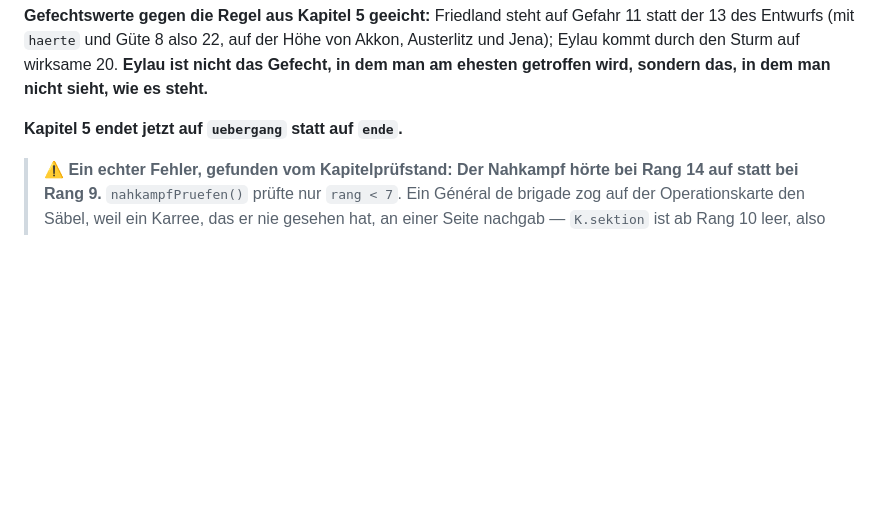
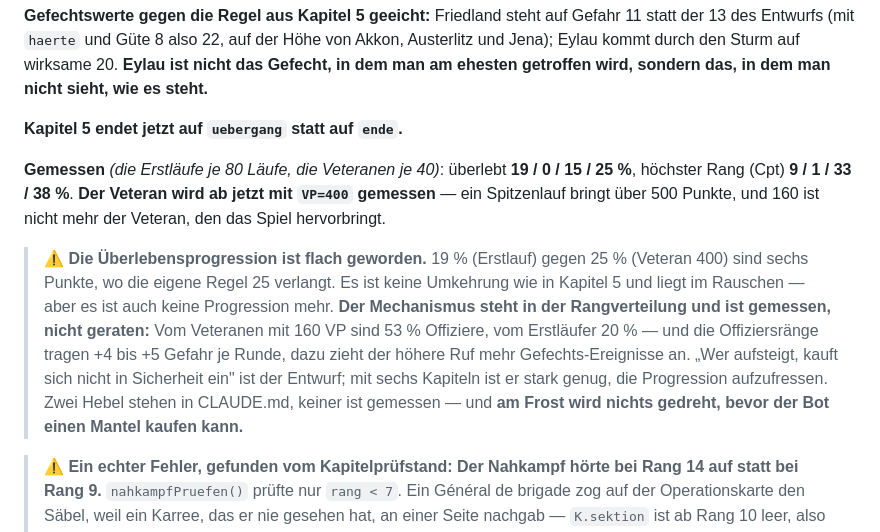
Before and after one commit to DarkTemplarxy/Soldier-RPG, a Markdown page: AENDERUNGEN.md, the part around the change. Rendered like a GitHub page; blank space fills up the shorter version.

```diff
--- a/AENDERUNGEN.md
+++ b/AENDERUNGEN.md
@@ -20,6 +20,10 @@ Format: `Datum · Bereich · was · warum · gemessen`
 **Gefechtswerte gegen die Regel aus Kapitel 5 geeicht:** Friedland steht auf Gefahr 11 statt der 13 des Entwurfs (mit `haerte` und Güte 8 also 22, auf der Höhe von Akkon, Austerlitz und Jena); Eylau kommt durch den Sturm auf wirksame 20. **Eylau ist nicht das Gefecht, in dem man am ehesten getroffen wird, sondern das, in dem man nicht sieht, wie es steht.**
 
 **Kapitel 5 endet jetzt auf `uebergang` statt auf `ende`.**
+
+**Gemessen** *(die Erstläufe je 80 Läufe, die Veteranen je 40)*: überlebt **19 / 0 / 15 / 25 %**, höchster Rang (Cpt) **9 / 1 / 33 / 38 %**. **Der Veteran wird ab jetzt mit `VP=400` gemessen** — ein Spitzenlauf bringt über 500 Punkte, und 160 ist nicht mehr der Veteran, den das Spiel hervorbringt.
+
+> **⚠ Die Überlebensprogression ist flach geworden.** 19 % (Erstlauf) gegen 25 % (Veteran 400) sind sechs Punkte, wo die eigene Regel 25 verlangt. Es ist keine Umkehrung wie in Kapitel 5 und liegt im Rauschen — aber es ist auch keine Progression mehr. **Der Mechanismus steht in der Rangverteilung und ist gemessen, nicht geraten:** Vom Veteranen mit 160 VP sind 53 % Offiziere, vom Erstläufer 20 % — und die Offiziersränge tragen +4 bis +5 Gefahr je Runde, dazu zieht der höhere Ruf mehr Gefechts-Ereignisse an. „Wer aufsteigt, kauft sich nicht in Sicherheit ein" ist der Entwurf; mit sechs Kapiteln ist er stark genug, die Progression aufzufressen. Zwei Hebel stehen in CLAUDE.md, keiner ist gemessen — und **am Frost wird nichts gedreht, bevor der Bot einen Mantel kaufen kann.**
 
 > **⚠ Ein echter Fehler, gefunden vom Kapitelprüfstand: Der Nahkampf hörte bei Rang 14 auf statt bei Rang 9.** `nahkampfPruefen()` prüfte nur `rang < 7`. Ein Général de brigade zog auf der Operationskarte den Säbel, weil ein Karree, das er nie gesehen hat, an einer Seite nachgab — `K.sektion` ist ab Rang 10 leer, also griff der `bestand`-Auslöser nicht, die drei anderen schon. Das widersprach dem Entwurf der Stabsränge an der empfindlichsten Stelle: Ab Rang 10 ist der Gefahrzuschlag null, und an seiner Stelle steht das Stabsereignis mit 8 %. Daneben gehört keine zweite Gefahr. Jetzt `rang >= 7 && rang < 10`.
 
```
Also changed, not shown: CLAUDE.md (+31 -15 lines).
